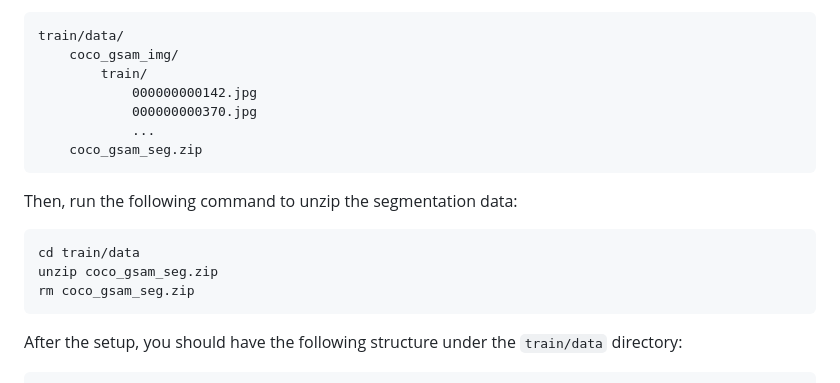
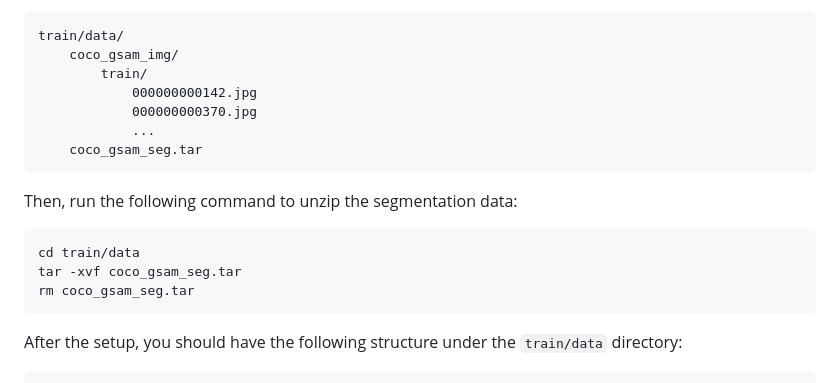
Before and after one commit to mlpc-ucsd/TokenCompose, a Markdown page: README.md, the part around the change. Drawn GitHub-style.

Commit message:
change zip to tar

````diff
--- a/README.md
+++ b/README.md
@@ -358,15 +358,15 @@ train/data/
             000000000142.jpg
             000000000370.jpg
             ...
-    coco_gsam_seg.zip
+    coco_gsam_seg.tar
 ```
 
 Then, run the following command to unzip the segmentation data:
 
 ```bash
 cd train/data
-unzip coco_gsam_seg.zip
-rm coco_gsam_seg.zip
+tar -xvf coco_gsam_seg.tar
+rm coco_gsam_seg.tar
 ```
 
 After the setup, you should have the following structure under the `train/data` directory:
````
